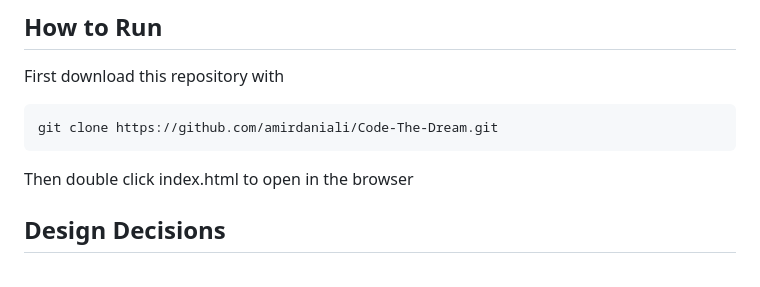
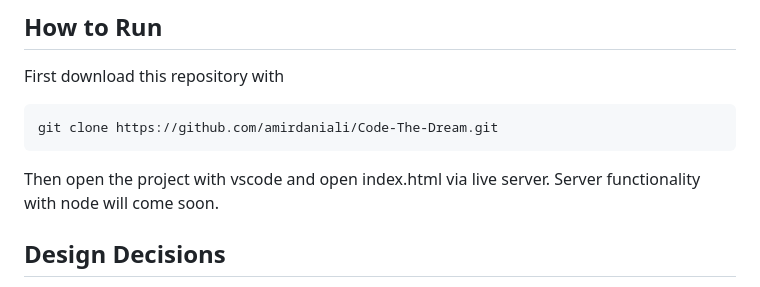
Before and after one commit to amirdaniali/Articasso, a Markdown page: readme.MD, the part around the change. Drawn GitHub-style.

Commit message:
Instructions to load the project

````diff
--- a/readme.MD
+++ b/readme.MD
@@ -11,7 +11,7 @@ First download this repository with
 git clone https://github.com/amirdaniali/Code-The-Dream.git
 ```
 
-Then double click index.html to open in the browser
+Then open the project with vscode and open index.html via live server. Server functionality with node will come soon.
 
 
 <!-- You can clone the repository via this link .... -->
````
